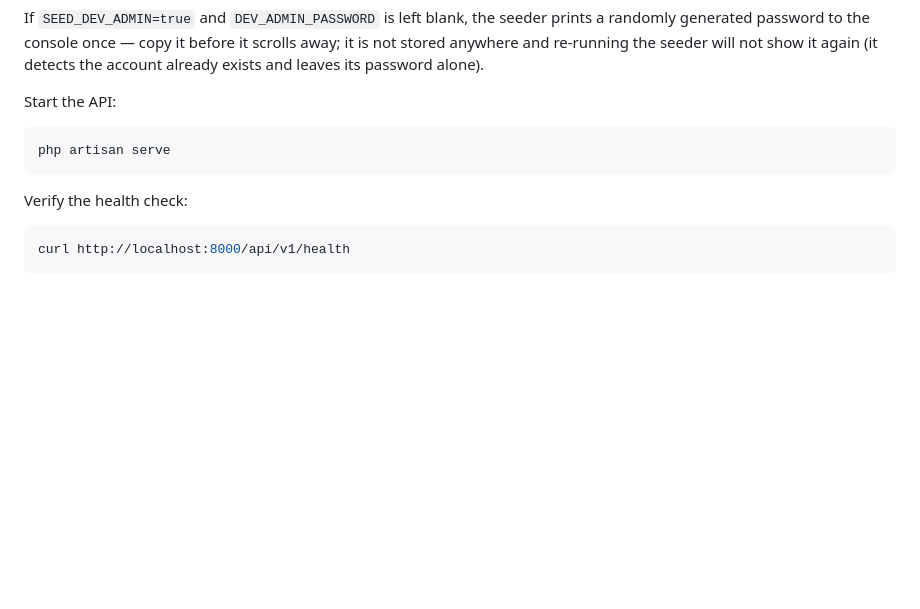
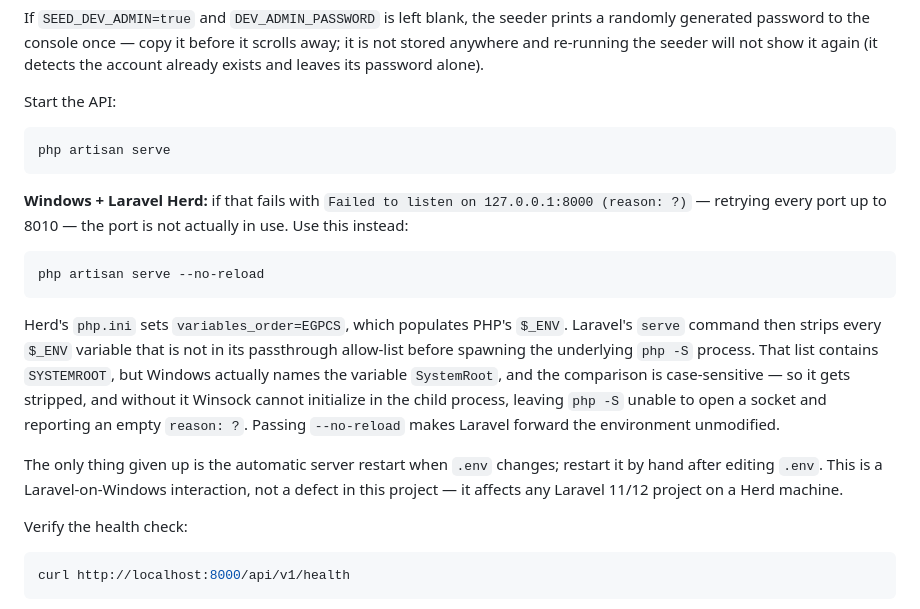
Before and after one commit to abdallhzz1/cdms, a Markdown page: README.md, the part around the change. GitHub-like rendering; blank space fills up the shorter version.

````diff
--- a/README.md
+++ b/README.md
@@ -135,6 +135,28 @@ Start the API:
 php artisan serve
 ```
 
+**Windows + Laravel Herd:** if that fails with `Failed to listen on
+127.0.0.1:8000 (reason: ?)` — retrying every port up to 8010 — the port is
+not actually in use. Use this instead:
+
+```bash
+php artisan serve --no-reload
+```
+
+Herd's `php.ini` sets `variables_order=EGPCS`, which populates PHP's `$_ENV`.
+Laravel's `serve` command then strips every `$_ENV` variable that is not in
+its passthrough allow-list before spawning the underlying `php -S` process.
+That list contains `SYSTEMROOT`, but Windows actually names the variable
+`SystemRoot`, and the comparison is case-sensitive — so it gets stripped, and
+without it Winsock cannot initialize in the child process, leaving `php -S`
+unable to open a socket and reporting an empty `reason: ?`. Passing
+`--no-reload` makes Laravel forward the environment unmodified.
+
+The only thing given up is the automatic server restart when `.env` changes;
+restart it by hand after editing `.env`. This is a Laravel-on-Windows
+interaction, not a defect in this project — it affects any Laravel 11/12
+project on a Herd machine.
+
 Verify the health check:
 
 ```bash
````
Also changed, not shown: docs/DECISIONS.md (+44 -0 lines).
